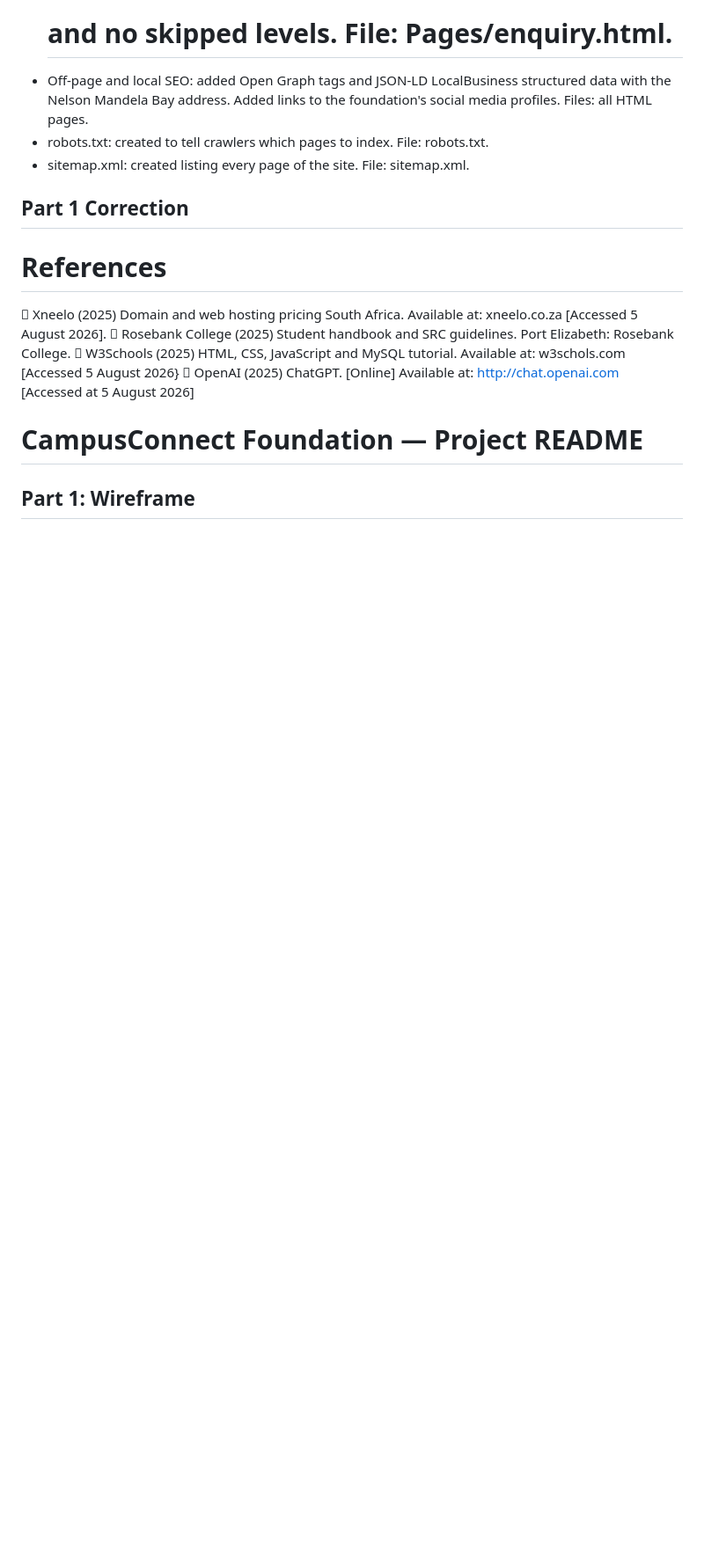
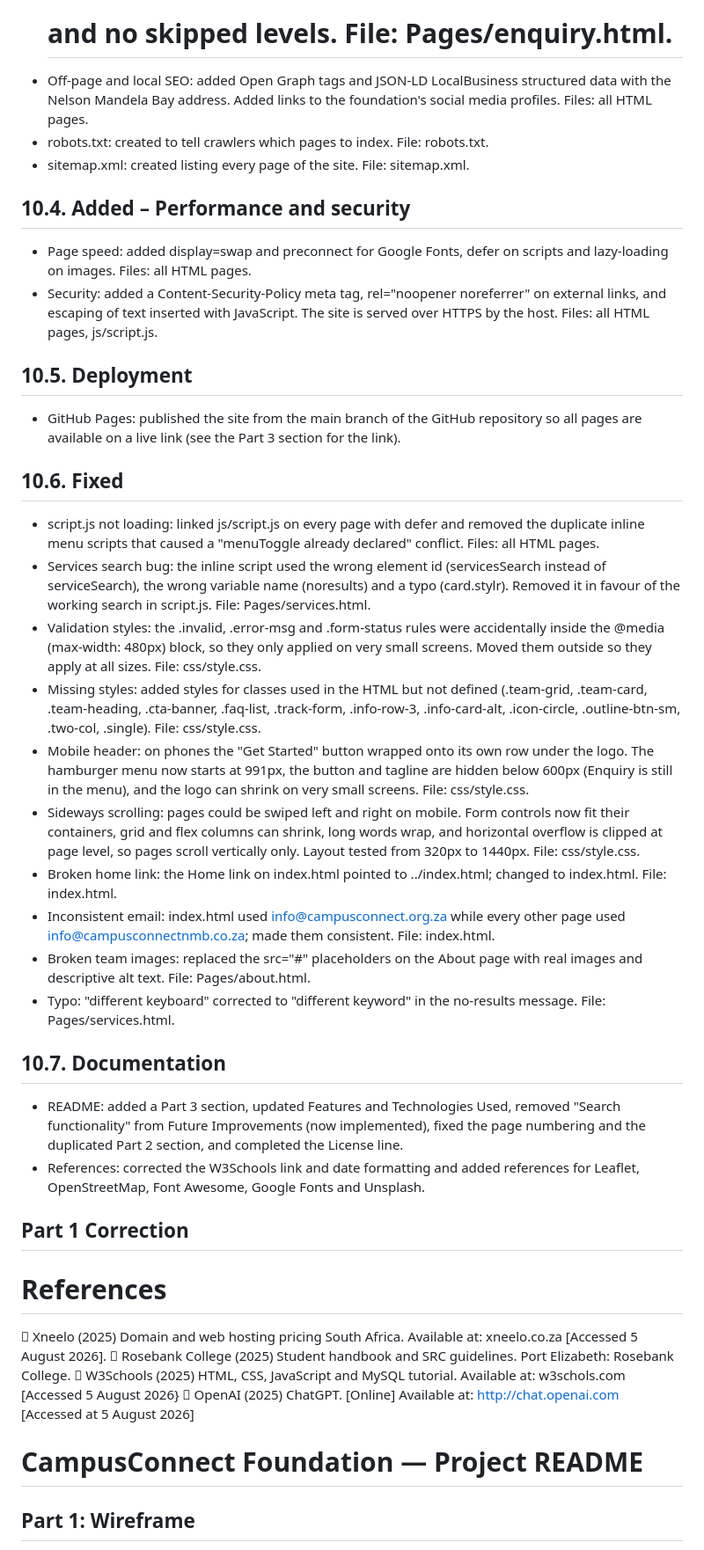
Before and after one commit to ST10508969/CampusConnect-Website_2026, a Markdown page: README.md, the part around the change. Shown at 88% size. Rendered like a GitHub page; blank space fills up the shorter version.

```diff
--- a/README.md
+++ b/README.md
@@ -437,6 +437,31 @@ Feedback 3: the README was missing the updated references from Part 1. The Part
 - robots.txt: created to tell crawlers which pages to index. File: robots.txt.
 - sitemap.xml: created listing every page of the site. File: sitemap.xml.
 
+## 10.4. Added – Performance and security
+- Page speed: added display=swap and preconnect for Google Fonts, defer on scripts and lazy-loading on images. Files: all HTML pages.
+- Security: added a Content-Security-Policy meta tag, rel="noopener noreferrer" on external links, and escaping of text inserted with JavaScript. The site is served over HTTPS by the host. Files: all HTML pages, js/script.js.
+
+## 10.5. Deployment
+- GitHub Pages: published the site from the main branch of the GitHub repository so all pages are available on a live link (see the Part 3 section for the link).
+
+## 10.6. Fixed
+- script.js not loading: linked js/script.js on every page with defer and removed the duplicate inline menu scripts that caused a "menuToggle already declared" conflict. Files: all HTML pages.
+- Services search bug: the inline script used the wrong element id (servicesSearch instead of serviceSearch), the wrong variable name (noresults) and a typo (card.stylr). Removed it in favour of the working search in script.js. File: Pages/services.html.
+- Validation styles: the .invalid, .error-msg and .form-status rules were accidentally inside the @media (max-width: 480px) block, so they only applied on very small screens. Moved them outside so they apply at all sizes. File: css/style.css.
+- Missing styles: added styles for classes used in the HTML but not defined (.team-grid, .team-card, .team-heading, .cta-banner, .faq-list, .track-form, .info-row-3, .info-card-alt, .icon-circle, .outline-btn-sm, .two-col, .single). File: css/style.css.
+- Mobile header: on phones the "Get Started" button wrapped onto its own row under the logo. The hamburger menu now starts at 991px, the button and tagline are hidden below 600px (Enquiry is still in the menu), and the logo can shrink on very small screens. File: css/style.css.
+- Sideways scrolling: pages could be swiped left and right on mobile. Form controls now fit their containers, grid and flex columns can shrink, long words wrap, and horizontal overflow is clipped at page level, so pages scroll vertically only. Layout tested from 320px to 1440px. File: css/style.css.
+- Broken home link: the Home link on index.html pointed to ../index.html; changed to index.html. File: index.html.
+- Inconsistent email: index.html used info@campusconnect.org.za while every other page used info@campusconnectnmb.co.za; made them consistent. File: index.html.
+- Broken team images: replaced the src="#" placeholders on the About page with real images and descriptive alt text. File: Pages/about.html.
+- Typo: "different keyboard" corrected to "different keyword" in the no-results message. File: Pages/services.html.
+
+## 10.7. Documentation
+- README: added a Part 3 section, updated Features and Technologies Used, removed "Search functionality" from Future Improvements (now implemented), fixed the page numbering and the duplicated Part 2 section, and completed the License line.
+- References: corrected the W3Schools link and date formatting and added references for Leaflet, OpenStreetMap, Font Awesome, Google Fonts and Unsplash.
+
+
+
 ## Part 1 Correction
 
 # References
```
